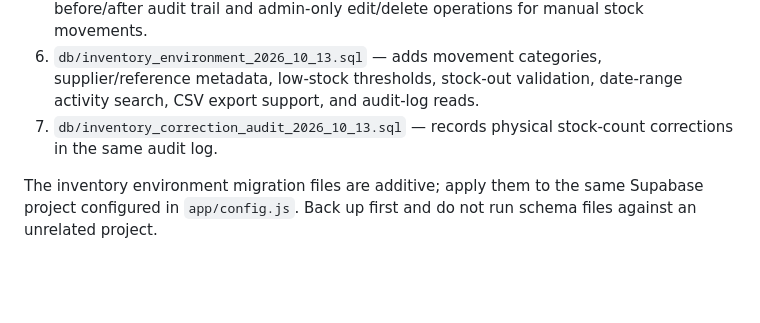
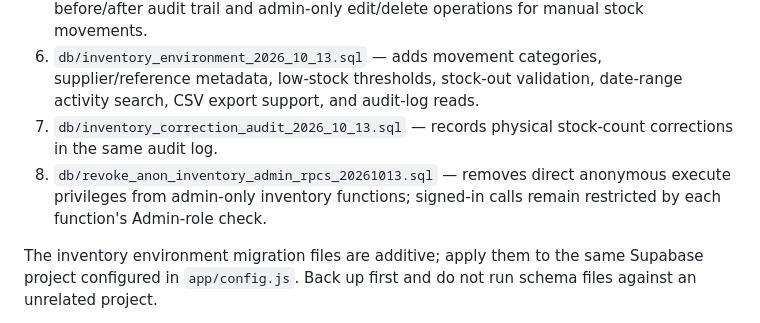
Before and after one commit to soothara/Doughflow, a Markdown page: docs/DEPLOY.md, the part around the change. Rendered like a GitHub page; blank space fills up the shorter version.

Commit message:
Document anonymous privilege hardening migration

```diff
--- a/docs/DEPLOY.md
+++ b/docs/DEPLOY.md
@@ -60,6 +60,7 @@ After the existing schema and hardening migration, run these files in Supabase S
 5. `db/admin_inventory_transaction_management_2026_10_13.sql` — creates the protected before/after audit trail and admin-only edit/delete operations for manual stock movements.
 6. `db/inventory_environment_2026_10_13.sql` — adds movement categories, supplier/reference metadata, low-stock thresholds, stock-out validation, date-range activity search, CSV export support, and audit-log reads.
 7. `db/inventory_correction_audit_2026_10_13.sql` — records physical stock-count corrections in the same audit log.
+8. `db/revoke_anon_inventory_admin_rpcs_20261013.sql` — removes direct anonymous execute privileges from admin-only inventory functions; signed-in calls remain restricted by each function's Admin-role check.
 
 The inventory environment migration files are additive; apply them to the same Supabase project configured in `app/config.js`. Back up first and do not run schema files against an unrelated project.
 
```
